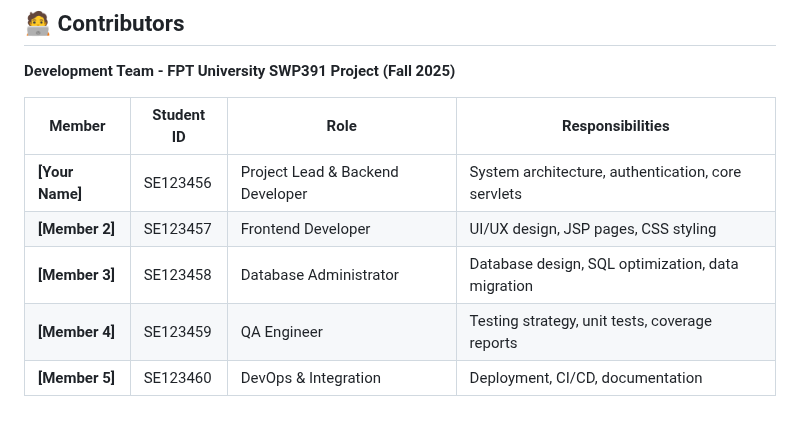
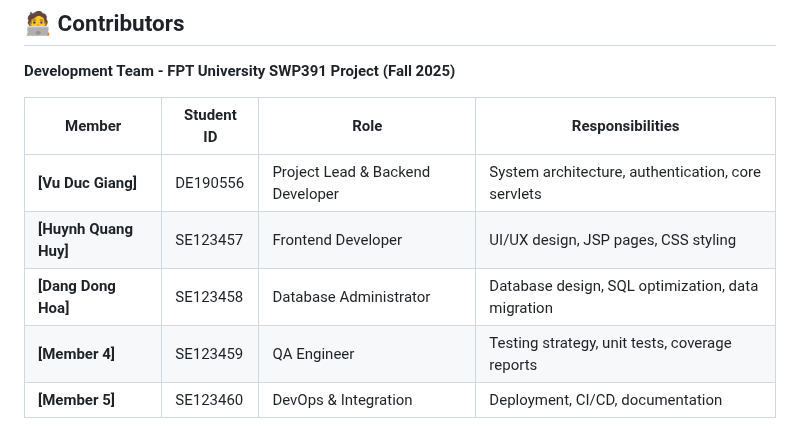
Before and after one commit to VuxDucGiang/LiteFlow, a Markdown page: README.md, the part around the change. GitHub-like rendering.

Commit message:
Update team member details in README.md

```diff
--- a/README.md
+++ b/README.md
@@ -328,9 +328,9 @@ open target/site/jacoco/index.html
 
 | Member | Student ID | Role | Responsibilities |
 |--------|------------|------|------------------|
-| **[Your Name]** | SE123456 | Project Lead & Backend Developer | System architecture, authentication, core servlets |
-| **[Member 2]** | SE123457 | Frontend Developer | UI/UX design, JSP pages, CSS styling |
-| **[Member 3]** | SE123458 | Database Administrator | Database design, SQL optimization, data migration |
+| **[Vu Duc Giang]** | DE190556 | Project Lead & Backend Developer | System architecture, authentication, core servlets |
+| **[Huynh Quang Huy]** | SE123457 | Frontend Developer | UI/UX design, JSP pages, CSS styling |
+| **[Dang Dong Hoa]** | SE123458 | Database Administrator | Database design, SQL optimization, data migration |
 | **[Member 4]** | SE123459 | QA Engineer | Testing strategy, unit tests, coverage reports |
 | **[Member 5]** | SE123460 | DevOps & Integration | Deployment, CI/CD, documentation |
 
```
